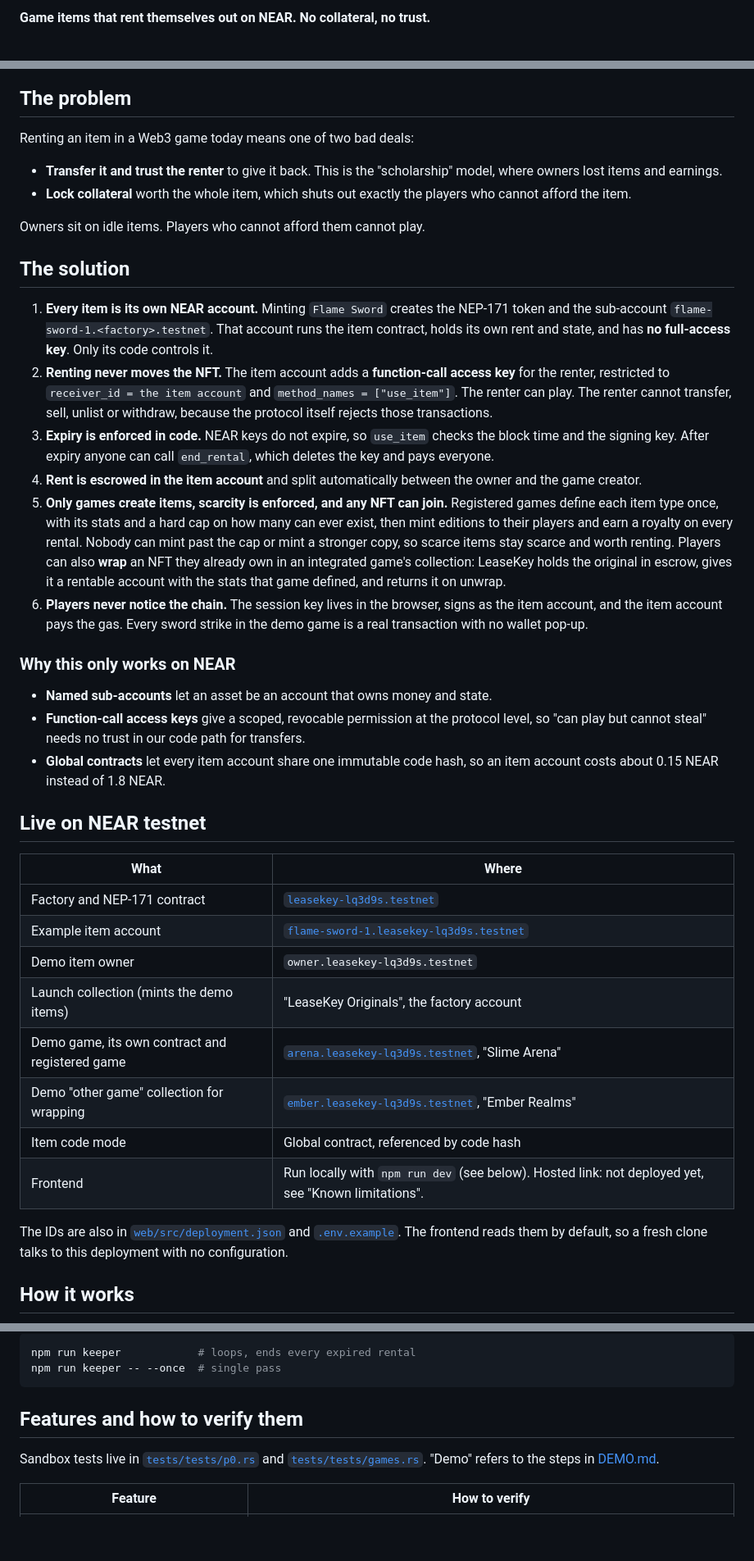
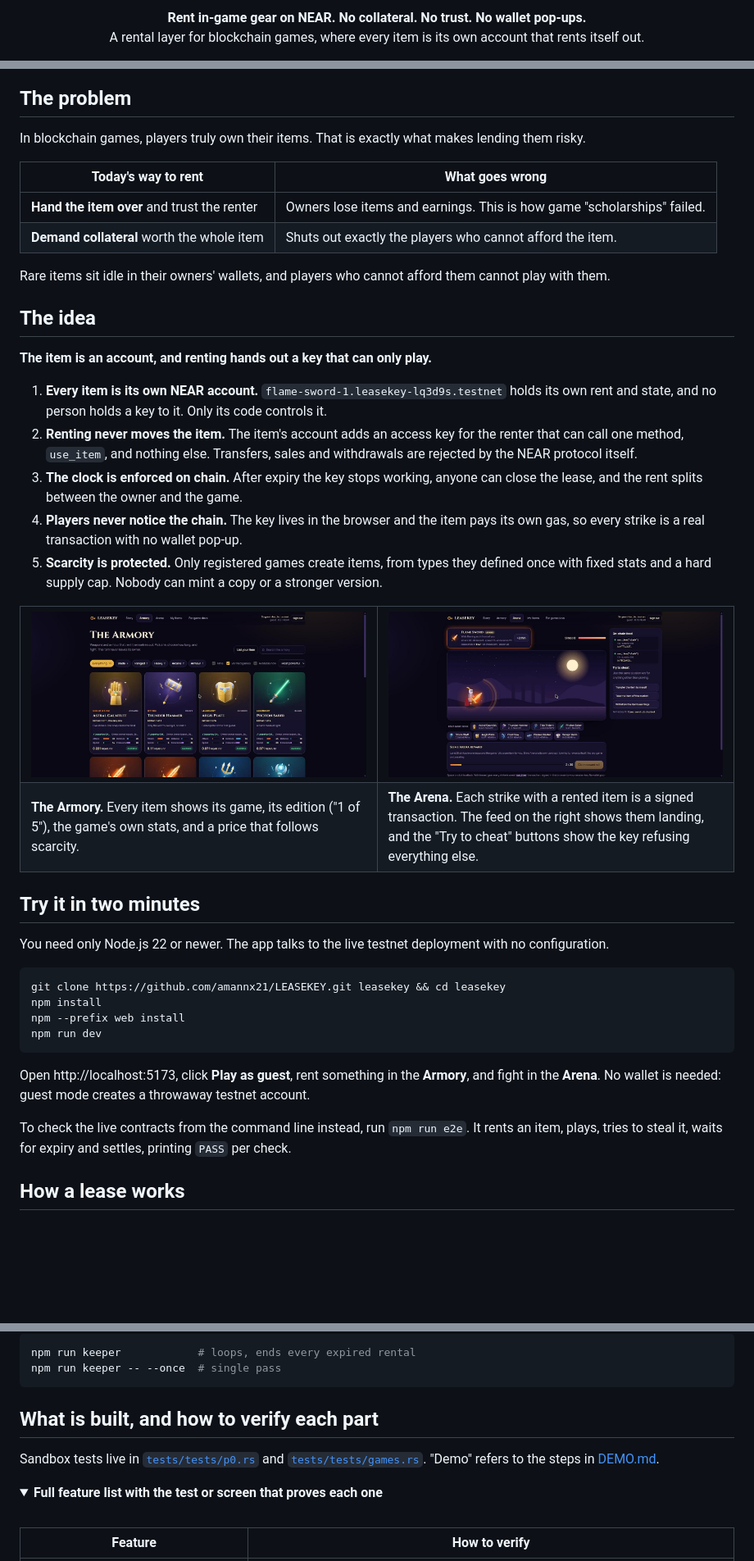
Before and after one commit to amannx21/LEASEKEY, a Markdown page: README.md, 3 parts joined by grey strips. Shown at 82% size. GitHub-like rendering; pictures changed too: docs/img/arena.jpg (added), docs/img/armory.jpg (added); folded sections open; blank space fills up the shorter version.

Commit message:
README redesign: hero screenshot, item row, tight pitch, roles table, screenshots, collapsible reference

````diff
--- a/README.md
+++ b/README.md
@@ -2,3 +2,6 @@
 
-**Game items that rent themselves out on NEAR. No collateral, no trust.**
+<p align="center">
+  <b>Rent in-game gear on NEAR. No collateral. No trust. No wallet pop-ups.</b><br>
+  A rental layer for blockchain games, where every item is its own account that rents itself out.
+</p>
 
@@ -6,44 +29,52 @@ Built at the NEAR Hackathon 2026.
 
 ## The problem
 
-Renting an item in a Web3 game today means one of two bad deals:
+In blockchain games, players truly own their items. That is exactly what makes lending them risky.
 
-- **Transfer it and trust the renter** to give it back. This is the "scholarship" model, where owners lost items and earnings.
-- **Lock collateral** worth the whole item, which shuts out exactly the players who cannot afford the item.
+| Today's way to rent | What goes wrong |
+|---|---|
+| **Hand the item over** and trust the renter | Owners lose items and earnings. This is how game "scholarships" failed. |
+| **Demand collateral** worth the whole item | Shuts out exactly the players who cannot afford the item. |
 
-Owners sit on idle items. Players who cannot afford them cannot play.
+Rare items sit idle in their owners' wallets, and players who cannot afford them cannot play with them.
 
-## The solution
+## The idea
 
-1. **Every item is its own NEAR account.** Minting `Flame Sword` creates the NEP-171 token and the sub-account `flame-sword-1.<factory>.testnet`. That account runs the item contract, holds its own rent and state, and has **no full-access key**. Only its code controls it.
-2. **Renting never moves the NFT.** The item account adds a **function-call access key** for the renter, restricted to `receiver_id = the item account` and `method_names = ["use_item"]`. The renter can play. The renter cannot transfer, sell, unlist or withdraw, because the protocol itself rejects those transactions.
-3. **Expiry is enforced in code.** NEAR keys do not expire, so `use_item` checks the block time and the signing key. After expiry anyone can call `end_rental`, which deletes the key and pays everyone.
-4. **Rent is escrowed in the item account** and split automatically between the owner and the game creator.
-5. **Only games create items, scarcity is enforced, and any NFT can join.** Registered games define each item type once, with its stats and a hard cap on how many can ever exist, then mint editions to their players and earn a royalty on every rental. Nobody can mint past the cap or mint a stronger copy, so scarce items stay scarce and worth renting. Players can also **wrap** an NFT they already own in an integrated game's collection: LeaseKey holds the original in escrow, gives it a rentable account with the stats that game defined, and returns it on unwrap.
-6. **Players never notice the chain.** The session key lives in the browser, signs as the item account, and the item account pays the gas. Every sword strike in the demo game is a real transaction with no wallet pop-up.
+**The item is an account, and renting hands out a key that can only play.**
 
-### Why this only works on NEAR
+1. **Every item is its own NEAR account.** `flame-sword-1.leasekey-lq3d9s.testnet` holds its own rent and state, and no person holds a key to it. Only its code controls it.
+2. **Renting never moves the item.** The item's account adds an access key for the renter that can call one method, `use_item`, and nothing else. Transfers, sales and withdrawals are rejected by the NEAR protocol itself.
+3. **The clock is enforced on chain.** After expiry the key stops working, anyone can close the lease, and the rent splits between the owner and the game.
+4. **Players never notice the chain.** The key lives in the browser and the item pays its own gas, so every strike is a real transaction with no wallet pop-up.
+5. **Scarcity is protected.** Only registered games create items, from types they defined once with fixed stats and a hard supply cap. Nobody can mint a copy or a stronger version.
 
-- **Named sub-accounts** let an asset be an account that owns money and state.
-- **Function-call access keys** give a scoped, revocable permission at the protocol level, so "can play but cannot steal" needs no trust in our code path for transfers.
-- **Global contracts** let every item account share one immutable code hash, so an item account costs about 0.15 NEAR instead of 1.8 NEAR.
+<table>
+  <tr>
+    <td width="50%"><img src="docs/img/armory.jpg" alt="The Armory: item cards showing game, edition, stats and price per hour"></td>
+    <td width="50%"><img src="docs/img/arena.jpg" alt="The Arena: a knight swings a rented Flame Sword while the on-chain feed lists each strike as a transaction"></td>
+  </tr>
+  <tr>
+    <td><b>The Armory.</b> Every item shows its game, its edition ("1 of 5"), the game's own stats, and a price that follows scarcity.</td>
+    <td><b>The Arena.</b> Each strike with a rented item is a signed transaction. The feed on the right shows them landing, and the "Try to cheat" buttons show the key refusing everything else.</td>
+  </tr>
+</table>
 
-## Live on NEAR testnet
+## Try it in two minutes
 
-| What | Where |
-|---|---|
-| Factory and NEP-171 contract | [`leasekey-lq3d9s.testnet`](https://testnet.nearblocks.io/address/leasekey-lq3d9s.testnet) |
-| Example item account | [`flame-sword-1.leasekey-lq3d9s.testnet`](https://testnet.nearblocks.io/address/flame-sword-1.leasekey-lq3d9s.testnet) |
-| Demo item owner | `owner.leasekey-lq3d9s.testnet` |
-| Launch collection (mints the demo items) | "LeaseKey Originals", the factory account |
-| Demo game, its own contract and registered game | [`arena.leasekey-lq3d9s.testnet`](https://testnet.nearblocks.io/address/arena.leasekey-lq3d9s.testnet), "Slime Arena" |
-| Demo "other game" collection for wrapping | [`ember.leasekey-lq3d9s.testnet`](https://testnet.nearblocks.io/address/ember.leasekey-lq3d9s.testnet), "Ember Realms" |
-| Item code mode | Global contract, referenced by code hash |
-| Frontend | Run locally with `npm run dev` (see below). Hosted link: not deployed yet, see "Known limitations". |
+You need only Node.js 22 or newer. The app talks to the live testnet deployment with no configuration.
 
-The IDs are also in [`web/src/deployment.json`](web/src/deployment.json) and [`.env.example`](.env.example). The frontend reads them by default, so a fresh clone talks to this deployment with no configuration.
+```bash
+git clone https://github.com/amannx21/LEASEKEY.git leasekey && cd leasekey
+npm install
+npm --prefix web install
+npm run dev
+```
 
-## How it works
+Open http://localhost:5173, click **Play as guest**, rent something in the **Armory**, and fight in the **Arena**. No wallet is needed: guest mode creates a throwaway testnet account.
+
+To check the live contracts from the command line instead, run `npm run e2e`. It rents an item, plays, tries to steal it, waits for expiry and settles, printing `PASS` per check.
+
+## How a lease works
 
 ```mermaid
 sequenceDiagram
@@ -146,9 +207,14 @@ npm run keeper            # loops, ends every expired rental
 npm run keeper -- --once  # single pass
 ```
 
-## Features and how to verify them
+## What is built, and how to verify each part
 
 Sandbox tests live in [`tests/tests/p0.rs`](tests/tests/p0.rs) and [`tests/tests/games.rs`](tests/tests/games.rs). "Demo" refers to the steps in [DEMO.md](DEMO.md).
+
+<details>
+<summary><b>Full feature list with the test or screen that proves each one</b></summary>
+
+<br>
 
 | Feature | How to verify |
 |---|---|
````
Also changed, not shown: other parts of README.md (+84 -28 lines), docs/img/landing.jpg (added).
